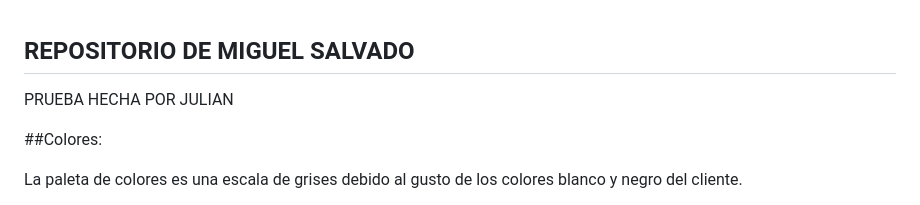
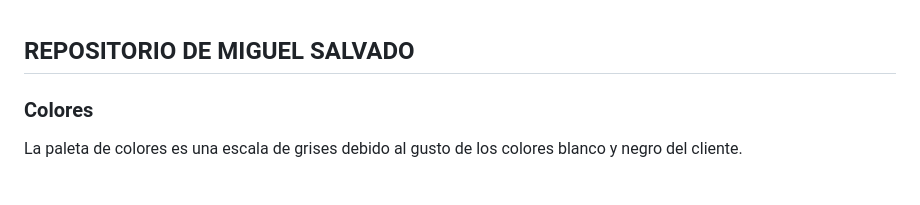
Before and after one commit to 2010jmatpon/diw_sitio_MiguelSalvado, a Markdown page: README.md, the part around the change printed below. Drawn GitHub-style.

```diff
--- a/README.md
+++ b/README.md
@@ -1,9 +1,6 @@
 ## REPOSITORIO DE MIGUEL SALVADO
 
-PRUEBA HECHA POR JULIAN
-
-
-##Colores:
+### Colores
 
 La paleta de colores es una escala de grises debido al gusto de los colores blanco y negro del cliente.
 
```
Also changed, not shown: other parts of README.md (+2 -2 lines), images/Paleta de colores.png (added).
